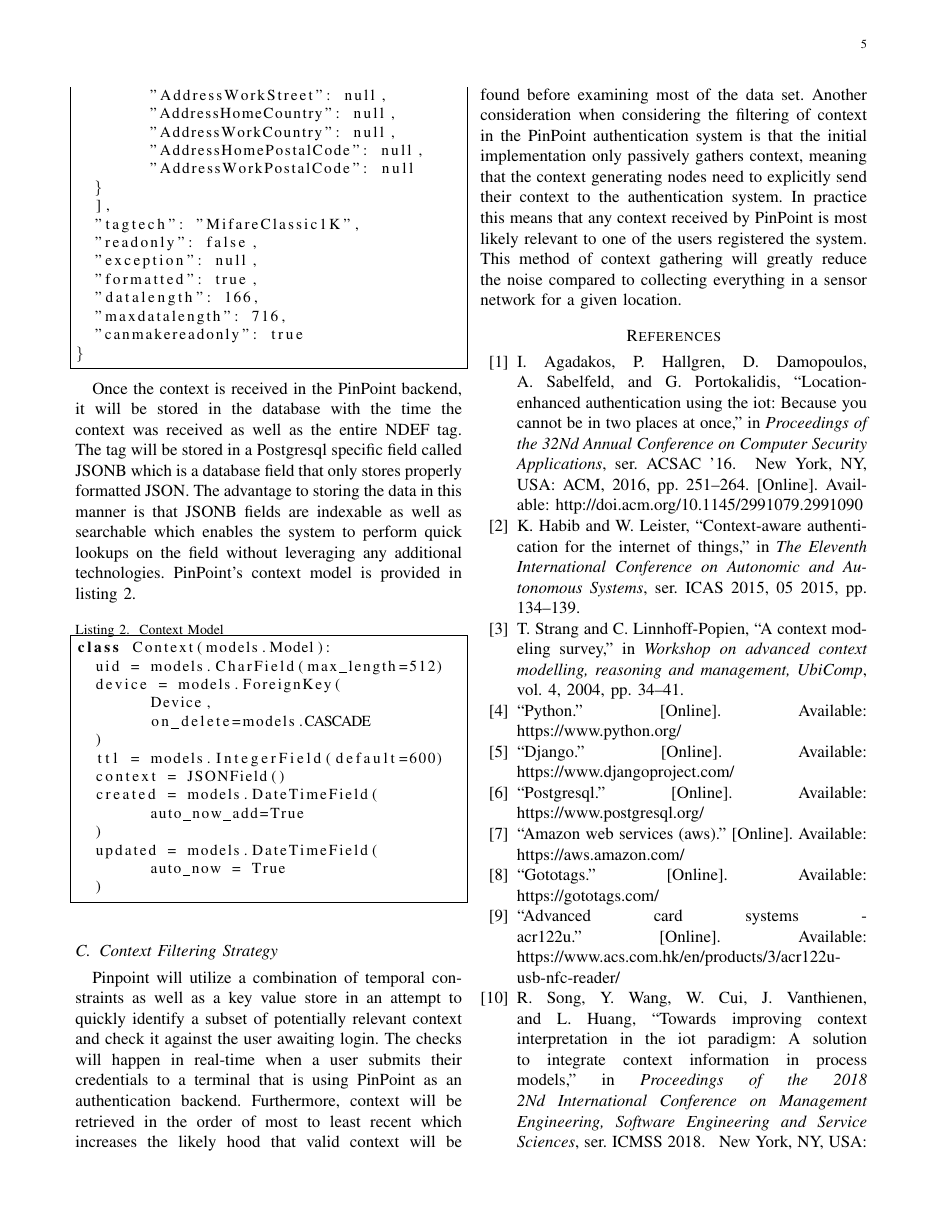
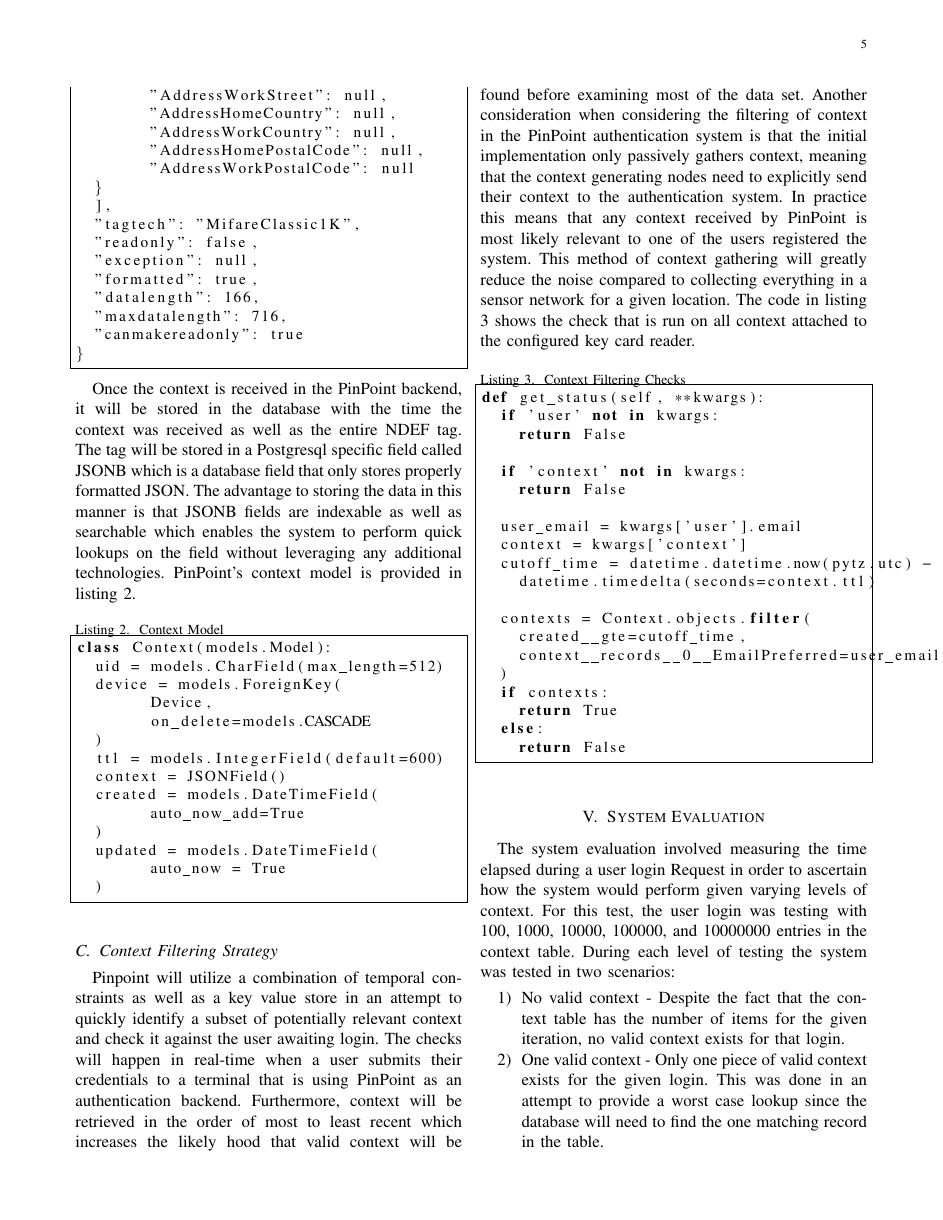
Before and after one commit to danielmyers/csc-694-final-paper, a LaTeX paper (final_paper.tex): page 5 of 6. Compiled offline with pdfLaTeX; a missing font is replaced by an installed copy or a similar font; a LaTeX package or settings file that is missing is left out.

Commit message:
Updating again

```diff
--- a/final_paper.tex
+++ b/final_paper.tex
@@ -172,5 +172,42 @@
 
 
 \subsection{Context Filtering Strategy}
-Pinpoint will utilize a combination of temporal constraints as well as a key value store in an attempt to quickly identify a subset of potentially relevant context and check it against the user awaiting login.  The checks will happen in real-time when a user submits their credentials to a terminal that is using PinPoint as an authentication backend.  Furthermore, context will be retrieved in the order of most to least recent which increases the likely hood that valid context will be found before examining most of the data set.  Another consideration when considering the filtering of context in the PinPoint authentication system is that the initial implementation only passively gathers context, meaning that the context generating nodes need to explicitly send their context to the authentication system.  In practice this means that any context received by PinPoint is most likely relevant to one of the users registered the system.  This method of context gathering will greatly reduce the noise compared to collecting everything in a sensor network for a given location.
+Pinpoint will utilize a combination of temporal constraints as well as a key value store in an attempt to quickly identify a subset of potentially relevant context and check it against the user awaiting login.  The checks will happen in real-time when a user submits their credentials to a terminal that is using PinPoint as an authentication backend.  Furthermore, context will be retrieved in the order of most to least recent which increases the likely hood that valid context will be found before examining most of the data set.  Another consideration when considering the filtering of context in the PinPoint authentication system is that the initial implementation only passively gathers context, meaning that the context generating nodes need to explicitly send their context to the authentication system.  In practice this means that any context received by PinPoint is most likely relevant to one of the users registered the system.  This method of context gathering will greatly reduce the noise compared to collecting everything in a sensor network for a given location.  The code in listing 3 shows the check that is run on all context attached to the configured key card reader.
 
+\begin{lstlisting}[
+caption=Context Filtering Checks
+]
+def get_status(self, **kwargs):
+  if 'user' not in kwargs:
+    return False
+
+  if 'context' not in kwargs:
+    return False
+
+  user_email = kwargs['user'].email
+  context = kwargs['context']
+  cutoff_time = datetime.datetime.now(pytz.utc) -
+    datetime.timedelta(seconds=context.ttl)
+
+  contexts = Context.objects.filter(
+    created__gte=cutoff_time,
+    context__records__0__EmailPreferred=user_email
+  )
+  if contexts:
+    return True
+  else:
+    return False
+
+\end{lstlisting}
+
+\section{System Evaluation}
+The system evaluation involved measuring the time elapsed during a user login Request in order to ascertain how the system would perform given varying levels of context.  For this test, the user login was testing with 100, 1000, 10000, 100000, and 10000000 entries in the context table.  During each level of testing the system was tested in two scenarios:
+
+\begin{enumerate}
+	\item No valid context - Despite the fact that the context table has the number of items for the given iteration, no valid context exists for that login.
+	\item One valid context - Only one piece of valid context exists for the given login.  This was done in an attempt to provide a worst case lookup since the database will need to find the one matching record in the table.
+\end{enumerate}
+
+All of the context levels were run 3 times and the average of those tests appears in the table below:\\
+
+\begin{tabular}{|c|c|c|}
```
Also changed, not shown: final_paper.pdf, final_paper.tex (30 more changed lines).
